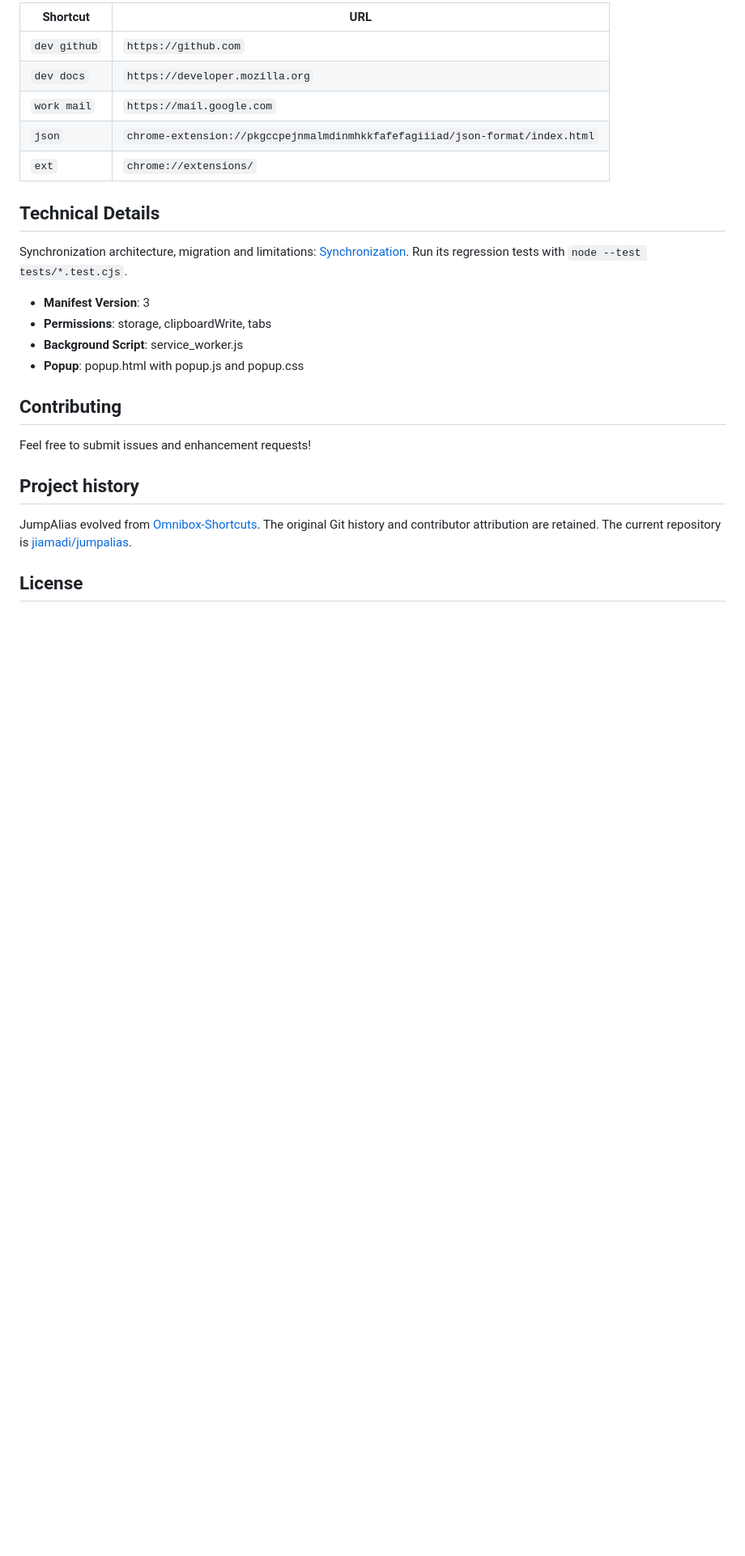
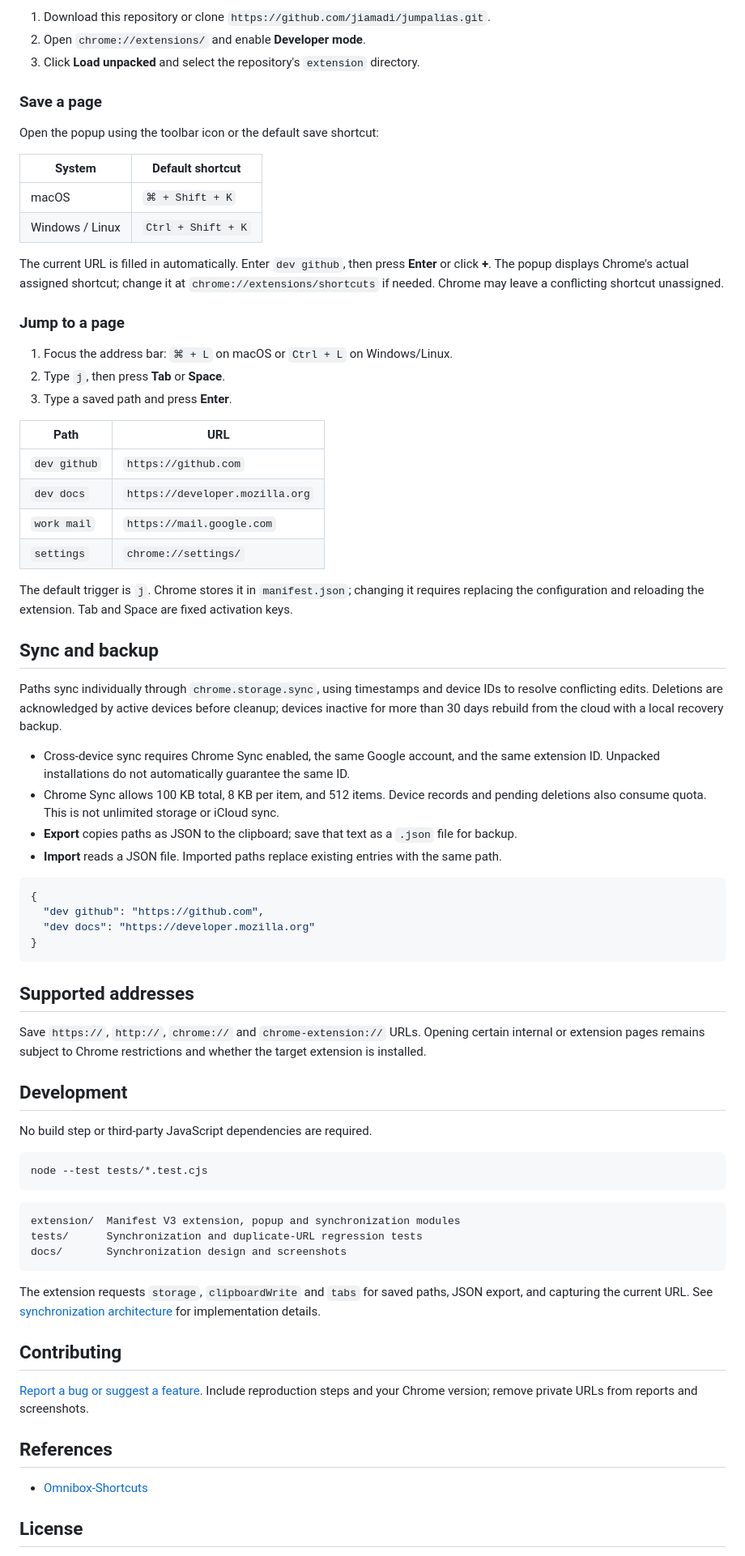
Before and after one commit to jiamadi/jumpalias, a Markdown page: README.md, the part around one of its changes. Shown at 81% size. Rendered like a GitHub page; blank space fills up the shorter version.

````diff
--- a/README.md
+++ b/README.md
@@ -64,31 +37,77 @@ is entirely your choice.
 
-| Shortcut | URL |
-|----------|-----|
+1. Download this repository or clone `https://github.com/jiamadi/jumpalias.git`.
+2. Open `chrome://extensions/` and enable **Developer mode**.
+3. Click **Load unpacked** and select the repository's `extension` directory.
+
+### Save a page
+
+Open the popup using the toolbar icon or the default save shortcut:
+
+| System | Default shortcut |
+| --- | --- |
+| macOS | `⌘ + Shift + K` |
+| Windows / Linux | `Ctrl + Shift + K` |
+
+The current URL is filled in automatically. Enter `dev github`, then press **Enter** or click **+**. The popup displays Chrome's actual assigned shortcut; change it at `chrome://extensions/shortcuts` if needed. Chrome may leave a conflicting shortcut unassigned.
+
+### Jump to a page
+
+1. Focus the address bar: `⌘ + L` on macOS or `Ctrl + L` on Windows/Linux.
+2. Type `j`, then press **Tab** or **Space**.
+3. Type a saved path and press **Enter**.
+
+| Path | URL |
+| --- | --- |
 | `dev github` | `https://github.com` |
 | `dev docs` | `https://developer.mozilla.org` |
 | `work mail` | `https://mail.google.com` |
-| `json` | `chrome-extension://pkgccpejnmalmdinmhkkfafefagiiiad/json-format/index.html` |
-| `ext` | `chrome://extensions/` |
+| `settings` | `chrome://settings/` |
 
-## Technical Details
+The default trigger is `j`. Chrome stores it in `manifest.json`; changing it requires replacing the configuration and reloading the extension. Tab and Space are fixed activation keys.
 
-Synchronization architecture, migration and limitations: [Synchronization](docs/synchronization.md).
-Run its regression tests with `node --test tests/*.test.cjs`.
+## Sync and backup
 
-- **Manifest Version**: 3
-- **Permissions**: storage, clipboardWrite, tabs
-- **Background Script**: service_worker.js
-- **Popup**: popup.html with popup.js and popup.css
+Paths sync individually through `chrome.storage.sync`, using timestamps and device IDs to resolve conflicting edits. Deletions are acknowledged by active devices before cleanup; devices inactive for more than 30 days rebuild from the cloud with a local recovery backup.
+
+- Cross-device sync requires Chrome Sync enabled, the same Google account, and the same extension ID. Unpacked installations do not automatically guarantee the same ID.
+- Chrome Sync allows 100 KB total, 8 KB per item, and 512 items. Device records and pending deletions also consume quota. This is not unlimited storage or iCloud sync.
+- **Export** copies paths as JSON to the clipboard; save that text as a `.json` file for backup.
+- **Import** reads a JSON file. Imported paths replace existing entries with the same path.
+
+```json
+{
+  "dev github": "https://github.com",
+  "dev docs": "https://developer.mozilla.org"
+}
+```
+
+## Supported addresses
+
+Save `https://`, `http://`, `chrome://` and `chrome-extension://` URLs. Opening certain internal or extension pages remains subject to Chrome restrictions and whether the target extension is installed.
+
+## Development
+
+No build step or third-party JavaScript dependencies are required.
+
+```sh
+node --test tests/*.test.cjs
+```
+
+```text
+extension/  Manifest V3 extension, popup and synchronization modules
+tests/      Synchronization and duplicate-URL regression tests
+docs/       Synchronization design and screenshots
+```
+
+The extension requests `storage`, `clipboardWrite` and `tabs` for saved paths, JSON export, and capturing the current URL. See [synchronization architecture](docs/synchronization.md) for implementation details.
 
 ## Contributing
 
-Feel free to submit issues and enhancement requests!
+[Report a bug or suggest a feature](https://github.com/jiamadi/jumpalias/issues). Include reproduction steps and your Chrome version; remove private URLs from reports and screenshots.
 
-## Project history
+## References
 
-JumpAlias evolved from [Omnibox-Shortcuts](https://github.com/zohaib2002/Omnibox-Shortcuts).
-The original Git history and contributor attribution are retained.
-The current repository is [jiamadi/jumpalias](https://github.com/jiamadi/jumpalias).
+- [Omnibox-Shortcuts](https://github.com/zohaib2002/Omnibox-Shortcuts)
 
 ## License
 
````
Also changed, not shown: other parts of README.md (+21 -50 lines), README.zh-CN.md (added, +114 -0 lines), docs/images/saved-paths.png (added), docs/images/settings-guide.png (added), docs/images/store-screenshot-1280x800.png (added).
